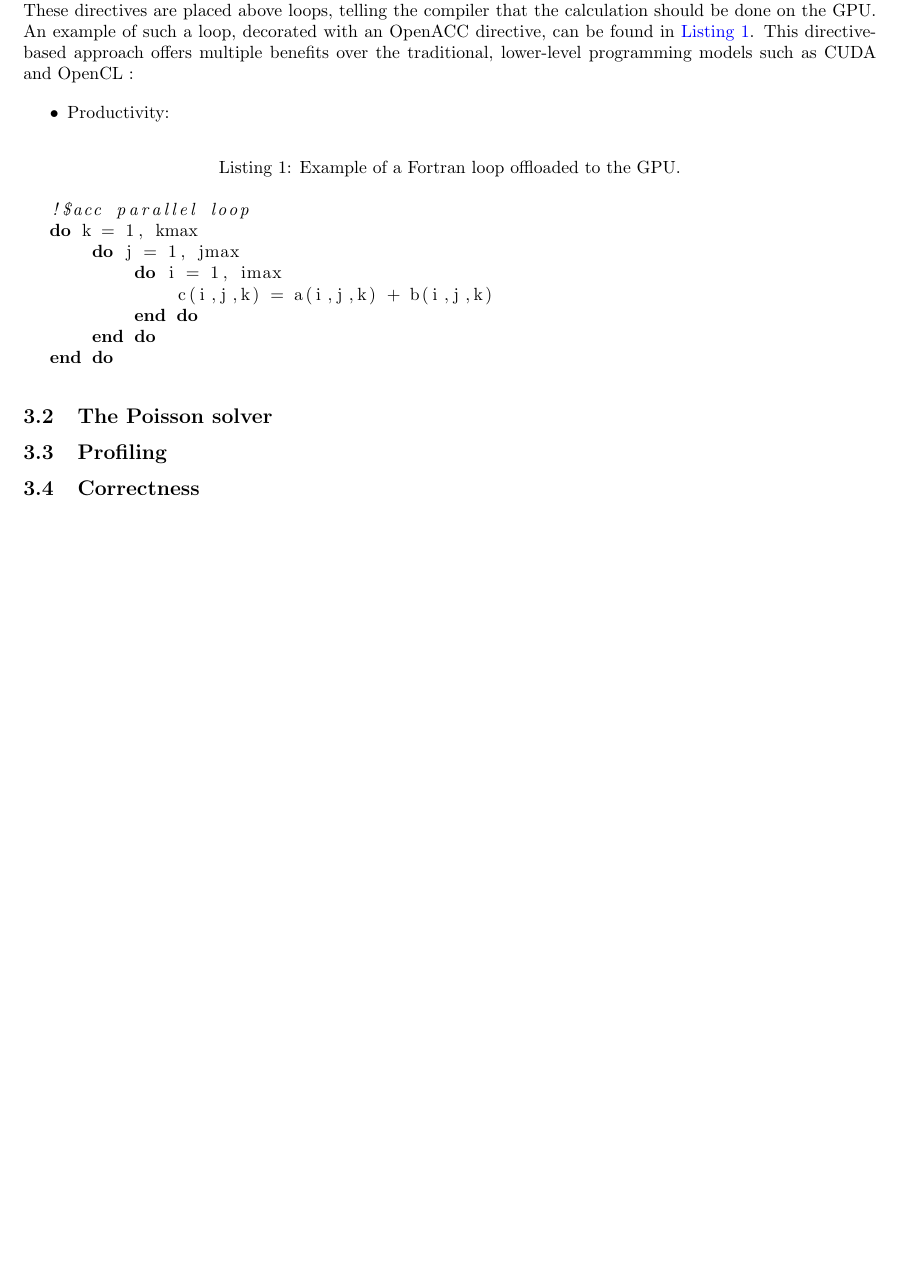
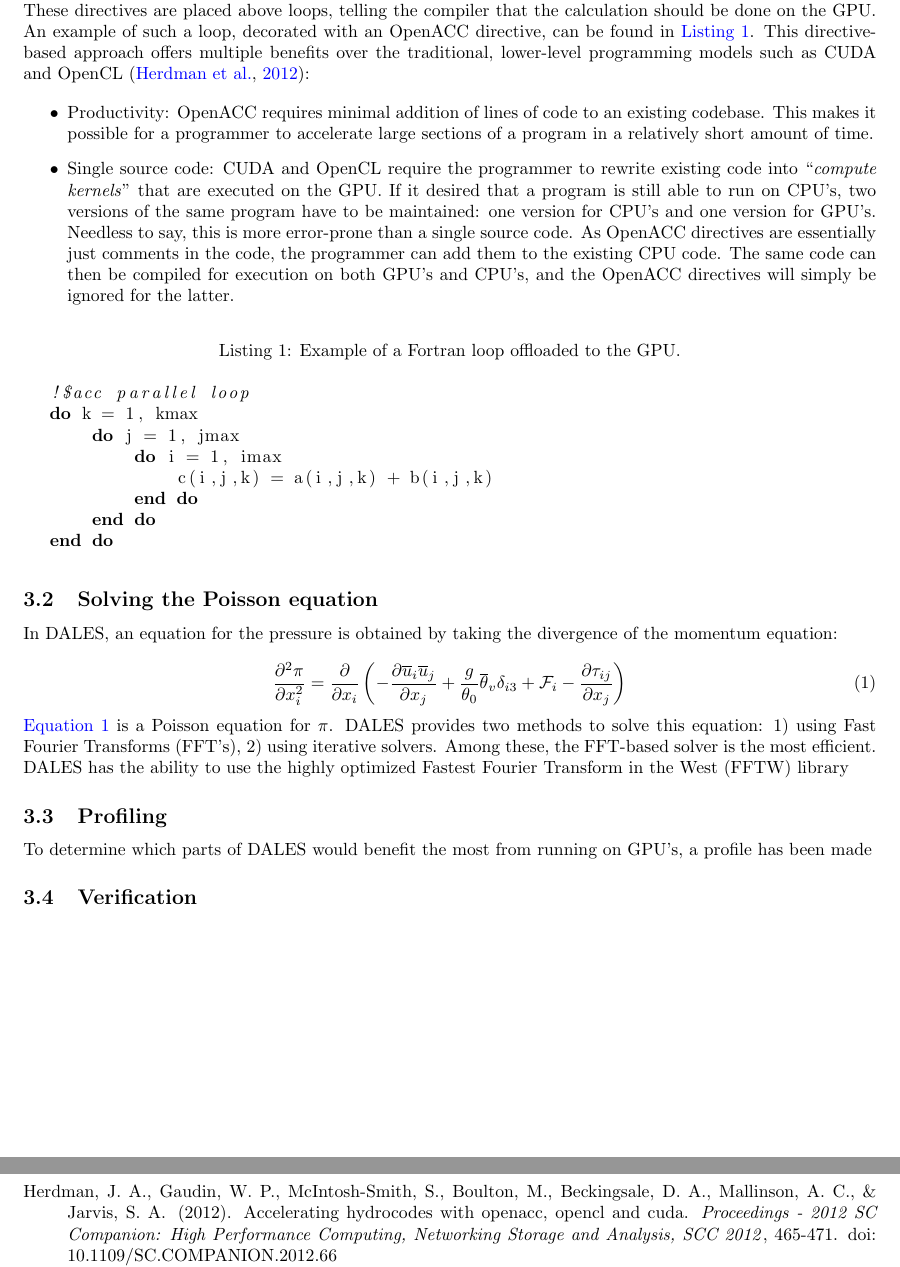
Before and after one commit to CasparJungbacker/Master-Thesis, a LaTeX document (doc/research_proposal/main.tex, which reads doc/research_proposal/methods.tex): part of page 3 of 5 before the commit and two parts of pages 3 and 5 of 5 after it, the two joined at a grey line, cut so that both start at the same text, the shorter picture padded with empty space. Compiled offline with pdfLaTeX.

Commit message:
Updates from Overleaf

```diff
--- a/doc/research_proposal/methods.tex
+++ b/doc/research_proposal/methods.tex
@@ -2,9 +2,10 @@
 
 \subsection{OpenACC}
-Computationally expensive parts of DALES will be offloaded to the GPU using OpenACC. OpenACC provides a range of \emph{compiler directives}, which are instructions to the compiler on how to compile or optimize the code. These directives are placed above loops, telling the compiler that the calculation should be done on the GPU. An example of such a loop, decorated with an OpenACC directive, can be found in \autoref{lst:accloop}. This directive-based approach offers multiple benefits over the traditional, lower-level programming models such as CUDA and OpenCL :
+Computationally expensive parts of DALES will be offloaded to the GPU using OpenACC. OpenACC provides a range of \emph{compiler directives}, which are instructions to the compiler on how to compile or optimize the code. These directives are placed above loops, telling the compiler that the calculation should be done on the GPU. An example of such a loop, decorated with an OpenACC directive, can be found in \autoref{lst:accloop}. This directive-based approach offers multiple benefits over the traditional, lower-level programming models such as CUDA and OpenCL \citep{Herdman2012}:
 
 \begin{itemize}
-    \item Productivity:
+    \item Productivity: OpenACC requires minimal addition of lines of code to an existing codebase. This makes it possible for a programmer to accelerate large sections of a program in a relatively short amount of time.
+    \item Single source code: CUDA and OpenCL require the programmer to rewrite existing code into ``\emph{compute kernels}'' that are executed on the GPU. If it desired that a program is still able to run on CPU's, two versions of the same program have to be maintained: one version for CPU's and one version for GPU's. Needless to say, this is more error-prone than a single source code. As OpenACC directives are essentially just comments in the code, the programmer can add them to the existing CPU code. The same code can then be compiled for execution on both GPU's and CPU's, and the OpenACC directives will simply be ignored for the latter.
 \end{itemize}
 
 \begin{lstlisting}[language=Fortran, caption={Example of a Fortran loop offloaded to the GPU.}, label={lst:accloop}]
@@ -18,8 +19,17 @@ do k = 1, kmax
 end do
 \end{lstlisting}
 
-\subsection{The Poisson solver}
+\subsection{Solving the Poisson equation}
+
+In DALES, an equation for the pressure is obtained by taking the divergence of the momentum equation:
+
+\begin{equation}
+    \frac{\partial^2 \pi}{\partial x_i^2} = \frac{\partial }{\partial x_i} \left( - \frac{\partial \overline{u}_i \overline{u}_j}{\partial x_j} + \frac{g}{\theta_0}\overline{\theta}_v\delta_{i3} + \mathcal{F}_i - \frac{\partial \tau_{ij}}{\partial x_j} \right) \label{eq:pressure}
+\end{equation}
+
+\noindent \autoref{eq:pressure} is a Poisson equation for $\pi$. DALES provides two methods to solve this equation: 1) using Fast Fourier Transforms (FFT's), 2) using iterative solvers. Among these, the FFT-based solver is the most efficient. DALES has the ability to use the highly optimized Fastest Fourier Transform in the West (FFTW) library
 
 \subsection{Profiling}
+To determine which parts of DALES would benefit the most from running on GPU's, a profile has been made
 
-\subsection{Correctness}
+\subsection{Verification}
```
Also changed, not shown: doc/research_proposal/main.tex (+1 -1 lines), doc/research_proposal/related_work.tex (renamed from doc/research_proposal/objectives.tex, +1 -4 lines), doc/research_proposal/methods.tex (2 more changed lines).
